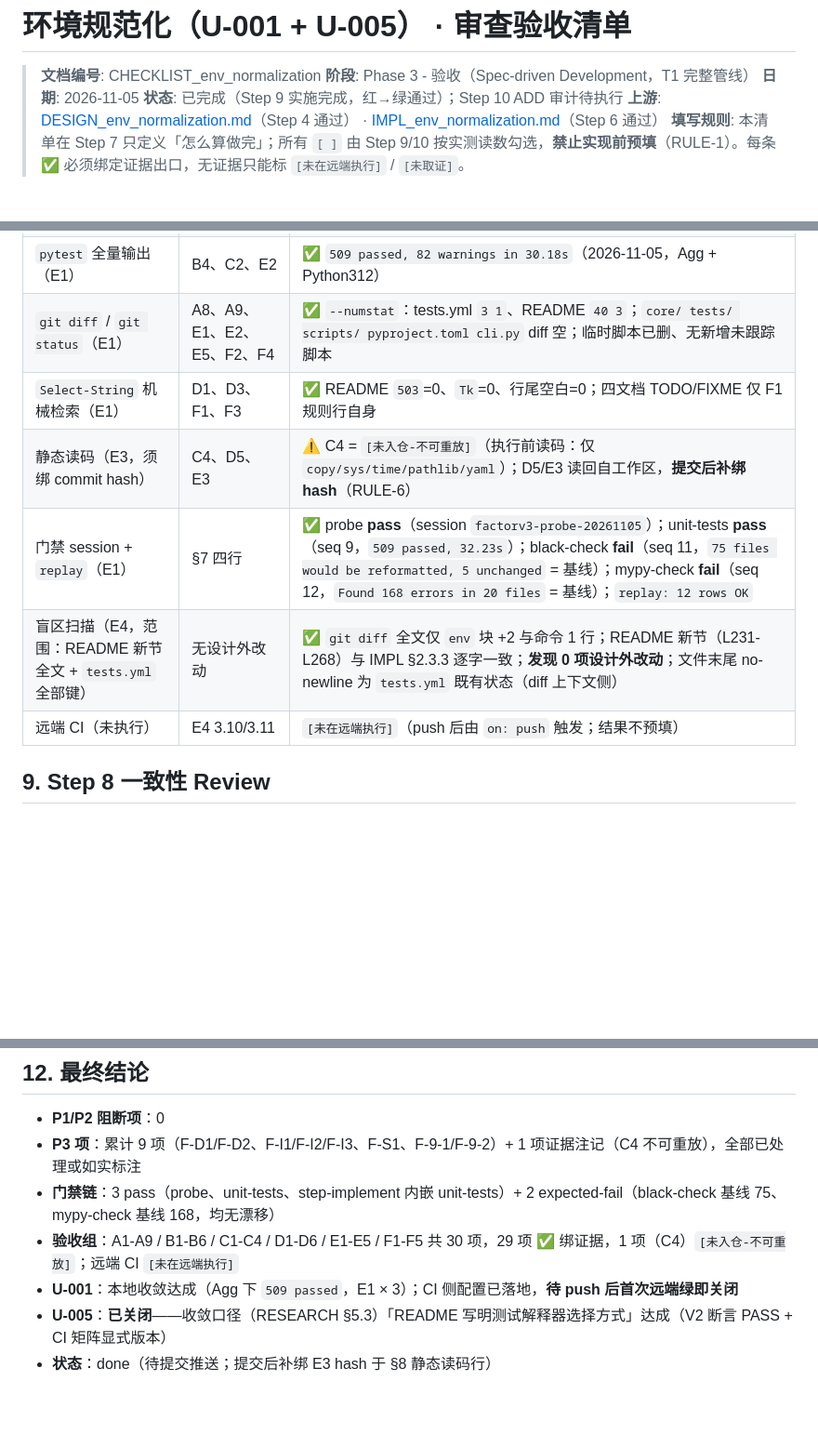
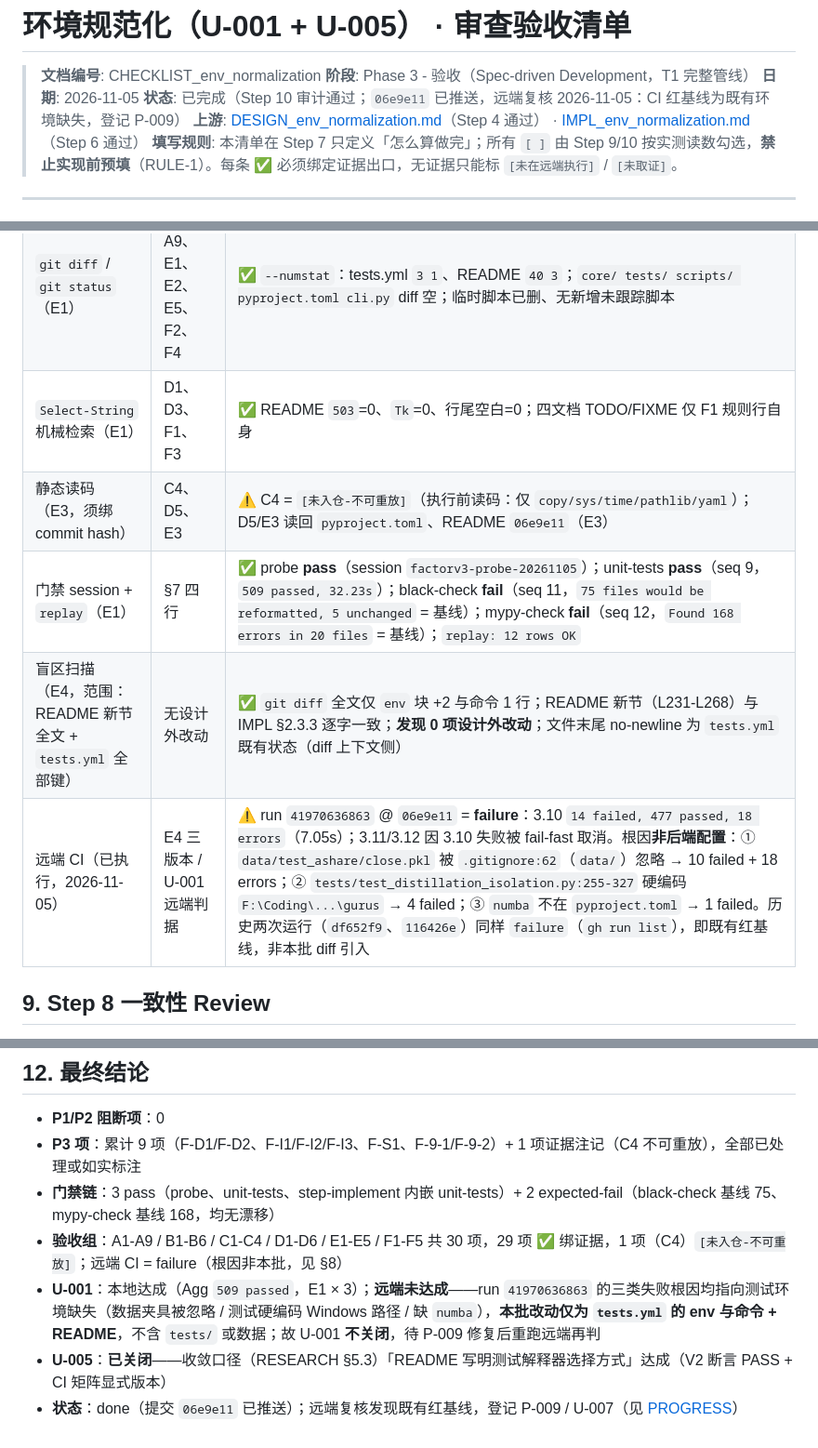
Before and after one commit to StormstoutLau/Factor_Trading, a Markdown page: docs/CHECKLIST_env_normalization.md, 3 parts joined by grey strips. Shown at 93% size. Drawn GitHub-style; blank space fills up the shorter version.

```diff
--- a/docs/CHECKLIST_env_normalization.md
+++ b/docs/CHECKLIST_env_normalization.md
@@ -3,7 +3,7 @@
 > **文档编号**: CHECKLIST_env_normalization
 > **阶段**: Phase 3 - 验收（Spec-driven Development，T1 完整管线）
 > **日期**: 2026-11-05
-> **状态**: 已完成（Step 9 实施完成，红→绿通过）；Step 10 ADD 审计待执行
+> **状态**: 已完成（Step 10 审计通过；`06e9e11` 已推送，远端复核 2026-11-05：CI 红基线为既有环境缺失，登记 P-009）
 > **上游**: [DESIGN_env_normalization.md](DESIGN_env_normalization.md)（Step 4 通过） · [IMPL_env_normalization.md](IMPL_env_normalization.md)（Step 6 通过）
 > **填写规则**: 本清单在 Step 7 只定义「怎么算做完」；所有 `[ ]` 由 Step 9/10 按实测读数勾选，**禁止实现前预填**（RULE-1）。每条 ✅ 必须绑定证据出口，无证据只能标 `[未在远端执行]` / `[未取证]`。
 
@@ -106,10 +106,10 @@
 | `pytest` 全量输出（E1） | B4、C2、E2 | ✅ `509 passed, 82 warnings in 30.18s`（2026-11-05，Agg + Python312） |
 | `git diff` / `git status`（E1） | A8、A9、E1、E2、E5、F2、F4 | ✅ `--numstat`：tests.yml `3 1`、README `40 3`；`core/ tests/ scripts/ pyproject.toml cli.py` diff 空；临时脚本已删、无新增未跟踪脚本 |
 | `Select-String` 机械检索（E1） | D1、D3、F1、F3 | ✅ README `503`=0、`Tk`=0、行尾空白=0；四文档 TODO/FIXME 仅 F1 规则行自身 |
-| 静态读码（E3，须绑 commit hash） | C4、D5、E3 | ⚠️ C4 = `[未入仓-不可重放]`（执行前读码：仅 `copy/sys/time/pathlib/yaml`）；D5/E3 读回自工作区，**提交后补绑 hash**（RULE-6） |
+| 静态读码（E3，须绑 commit hash） | C4、D5、E3 | ⚠️ C4 = `[未入仓-不可重放]`（执行前读码：仅 `copy/sys/time/pathlib/yaml`）；D5/E3 读回 `pyproject.toml`、README `06e9e11`（E3） |
 | 门禁 session + `replay`（E1） | §7 四行 | ✅ probe **pass**（session `factorv3-probe-20261105`）；unit-tests **pass**（seq 9，`509 passed, 32.23s`）；black-check **fail**（seq 11，`75 files would be reformatted, 5 unchanged` = 基线）；mypy-check **fail**（seq 12，`Found 168 errors in 20 files` = 基线）；`replay: 12 rows OK` |
 | 盲区扫描（E4，范围：README 新节全文 + `tests.yml` 全部键） | 无设计外改动 | ✅ `git diff` 全文仅 `env` 块 +2 与命令 1 行；README 新节（L231-L268）与 IMPL §2.3.3 逐字一致；**发现 0 项设计外改动**；文件末尾 no-newline 为 `tests.yml` 既有状态（diff 上下文侧） |
-| 远端 CI（未执行） | E4 3.10/3.11 | `[未在远端执行]`（push 后由 `on: push` 触发；结果不预填） |
+| 远端 CI（已执行，2026-11-05） | E4 三版本 / U-001 远端判据 | ⚠️ run `41970636863` @ `06e9e11` = **failure**：3.10 `14 failed, 477 passed, 18 errors`（7.05s）；3.11/3.12 因 3.10 失败被 fail-fast 取消。根因**非后端配置**：① `data/test_ashare/close.pkl` 被 `.gitignore:62`（`data/`）忽略 → 10 failed + 18 errors；② `tests/test_distillation_isolation.py:255-327` 硬编码 `F:\Coding\...\gurus` → 4 failed；③ `numba` 不在 `pyproject.toml` → 1 failed。历史两次运行（`df652f9`、`116426e`）同样 `failure`（`gh run list`），即既有红基线，非本批 diff 引入 |
 
 ## 9. Step 8 一致性 Review
 
@@ -232,7 +232,7 @@
 - **P1/P2 阻断项**：0
 - **P3 项**：累计 9 项（F-D1/F-D2、F-I1/F-I2/F-I3、F-S1、F-9-1/F-9-2）+ 1 项证据注记（C4 不可重放），全部已处理或如实标注
 - **门禁链**：3 pass（probe、unit-tests、step-implement 内嵌 unit-tests）+ 2 expected-fail（black-check 基线 75、mypy-check 基线 168，均无漂移）
-- **验收组**：A1-A9 / B1-B6 / C1-C4 / D1-D6 / E1-E5 / F1-F5 共 30 项，29 项 ✅ 绑证据，1 项（C4）`[未入仓-不可重放]`；远端 CI `[未在远端执行]`
-- **U-001**：本地收敛达成（Agg 下 `509 passed`，E1 × 3）；CI 侧配置已落地，**待 push 后首次远端绿即关闭**
+- **验收组**：A1-A9 / B1-B6 / C1-C4 / D1-D6 / E1-E5 / F1-F5 共 30 项，29 项 ✅ 绑证据，1 项（C4）`[未入仓-不可重放]`；远端 CI = failure（根因非本批，见 §8）
+- **U-001**：本地达成（Agg `509 passed`，E1 × 3）；**远端未达成**——run `41970636863` 的三类失败根因均指向测试环境缺失（数据夹具被忽略 / 测试硬编码 Windows 路径 / 缺 `numba`），**本批改动仅为 `tests.yml` 的 env 与命令 + README**，不含 `tests/` 或数据；故 U-001 **不关闭**，待 P-009 修复后重跑远端再判
 - **U-005**：**已关闭**——收敛口径（RESEARCH §5.3）「README 写明测试解释器选择方式」达成（V2 断言 PASS + CI 矩阵显式版本）
-- **状态**：done（待提交推送；提交后补绑 E3 hash 于 §8 静态读码行）
+- **状态**：done（提交 `06e9e11` 已推送）；远端复核发现既有红基线，登记 P-009 / U-007（见 [PROGRESS](PROGRESS.md)）
```
Also changed, not shown: docs/PROGRESS.md (+7 -4 lines).
